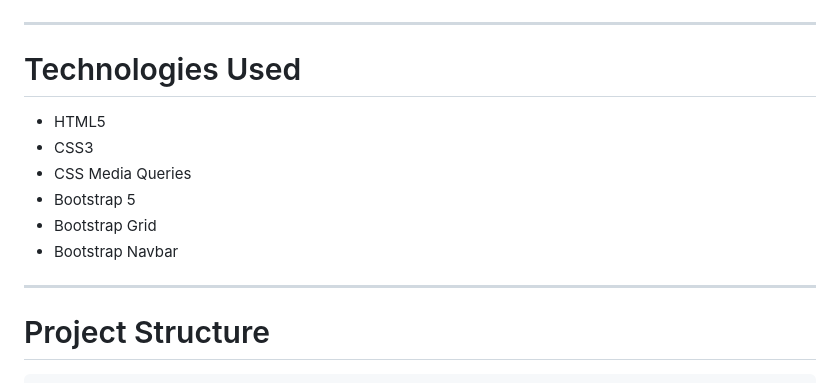
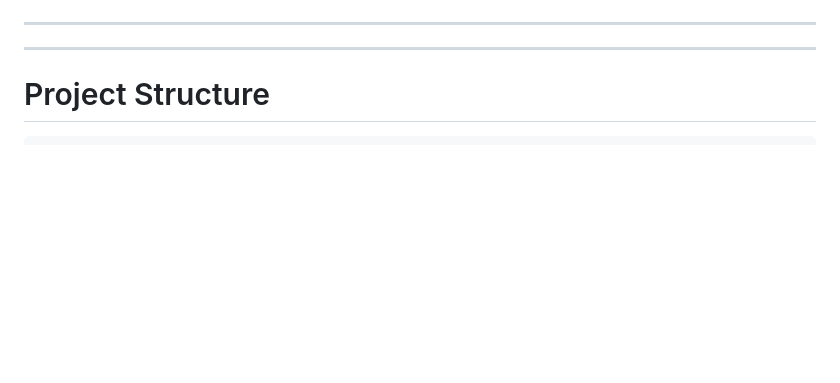
Before and after one commit to ayaaan676/Assignment-3webb, a Markdown page: README.md, the part around the change. GitHub-like rendering; blank space fills up the shorter version.

Commit message:
Create README
Removed the 'Technologies Used' section from the README.

```diff
--- a/README.md
+++ b/README.md
@@ -114,15 +114,6 @@ CSS Media Queries are used to change font sizes, spacing, and layout for differe
 
 ---
 
-# Technologies Used
-
-* HTML5
-* CSS3
-* CSS Media Queries
-* Bootstrap 5
-* Bootstrap Grid
-* Bootstrap Navbar
-
 ---
 
 # Project Structure
```
